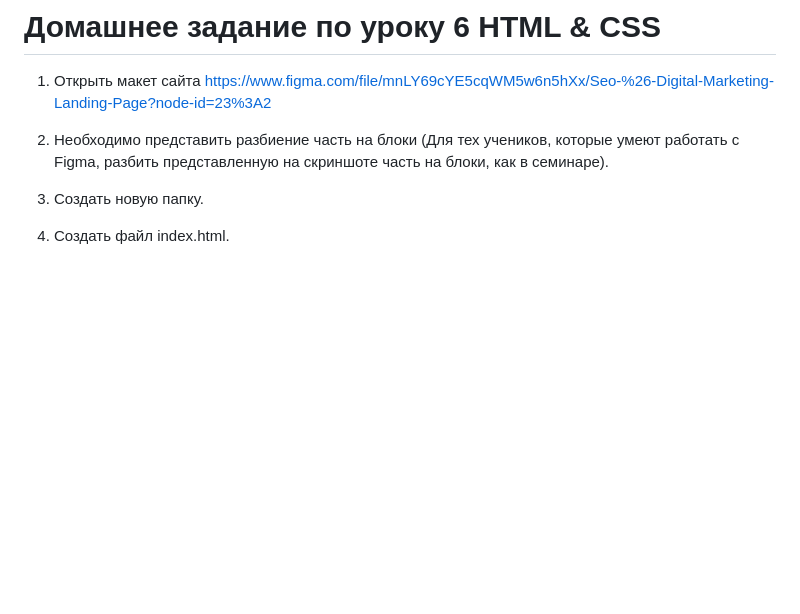
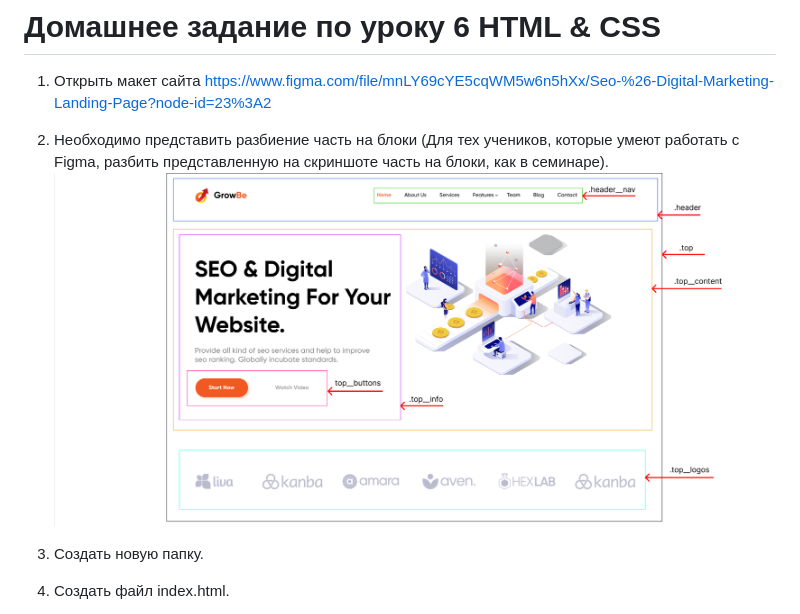
Before and after one commit to SemyIgor/HTML_CSS, a Markdown page: README.md, the part around the change. Drawn GitHub-style; pictures changed too: img/BlocksBorders+.png (added); blank space fills up the shorter version.

Commit message:
Added Blocks Devision

```diff
--- a/README.md
+++ b/README.md
@@ -2,6 +2,7 @@
 
 1. Открыть макет сайта https://www.figma.com/file/mnLY69cYE5cqWM5w6n5hXx/Seo-%26-Digital-Marketing-Landing-Page?node-id=23%3A2
 2. Необходимо представить разбиение часть на блоки (Для тех учеников, которые умеют работать с Figma, разбить представленную на скриншоте часть на блоки, как в семинаре).
+   ![Blocks Devision](./img/BlocksBorders%2B.png)
 3. Создать новую папку.
 4. Создать файл index.html.
 5. В соответствии с макетом необходимо:
```
